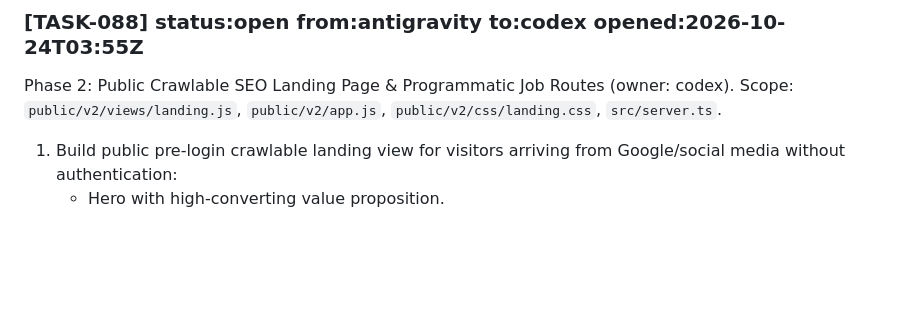
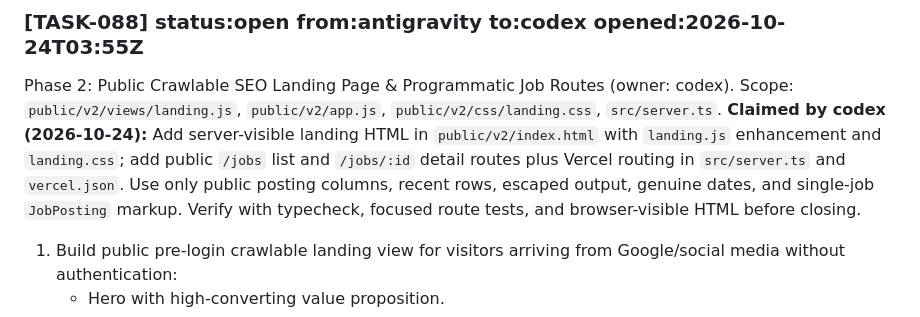
Before and after one commit to RishabhhR/job-matcher, a Markdown page: .coordo/ledger.md, the part around the change. Drawn GitHub-style; blank space fills up the shorter version.

Commit message:
coordo: claim TASK-088 public landing and job previews

```diff
--- a/.coordo/ledger.md
+++ b/.coordo/ledger.md
@@ -10,6 +10,7 @@
 ### [TASK-088] status:open from:antigravity to:codex opened:2026-10-24T03:55Z
 Phase 2: Public Crawlable SEO Landing Page & Programmatic Job Routes (owner: codex).
 Scope: `public/v2/views/landing.js`, `public/v2/app.js`, `public/v2/css/landing.css`, `src/server.ts`.
+**Claimed by codex (2026-10-24):** Add server-visible landing HTML in `public/v2/index.html` with `landing.js` enhancement and `landing.css`; add public `/jobs` list and `/jobs/:id` detail routes plus Vercel routing in `src/server.ts` and `vercel.json`. Use only public posting columns, recent rows, escaped output, genuine dates, and single-job `JobPosting` markup. Verify with typecheck, focused route tests, and browser-visible HTML before closing.
 1. Build public pre-login crawlable landing view for visitors arriving from Google/social media without authentication:
    - Hero with high-converting value proposition.
    - Features showcase (Scraping Greenhouse/Lever/Ashby/LinkedIn/Naukri).
```
